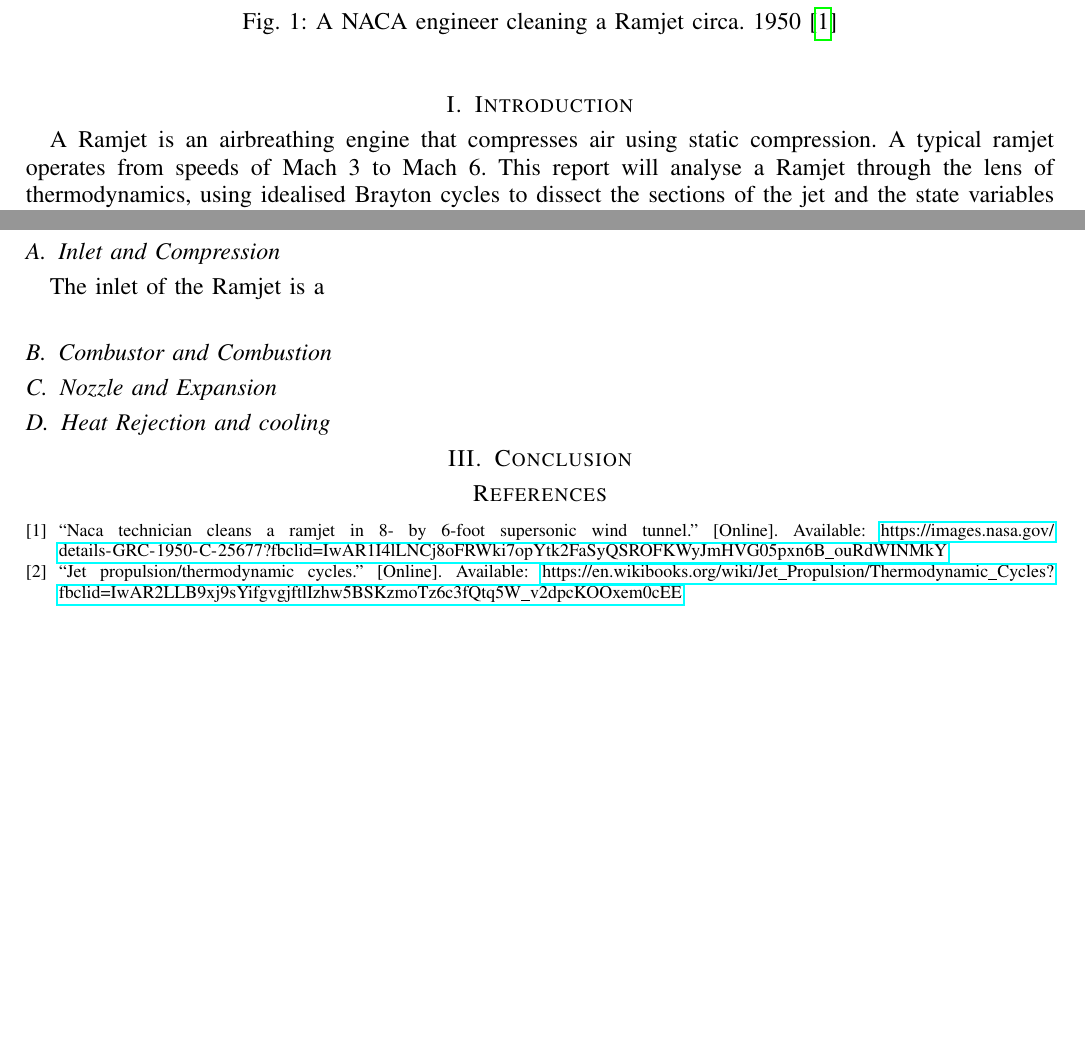
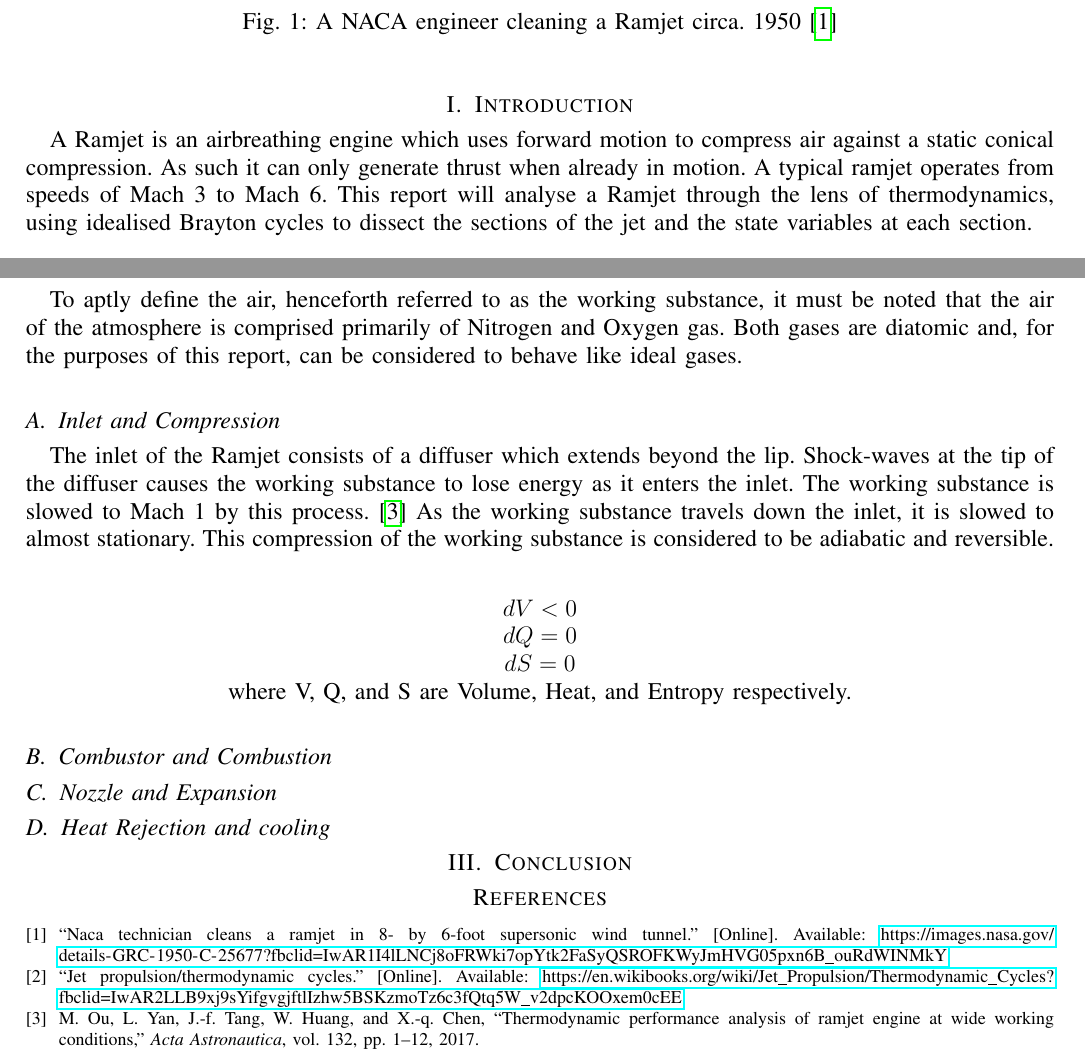
Before and after one commit to C-RJohnston/Ramjet-Project, a LaTeX paper (Report.tex): two parts of pages 1 and 2 of 2, joined at a grey line, cut so that both start at the same text, the shorter picture padded with empty space. Compiled offline with pdfLaTeX.

Commit message:
Written about inlet

```diff
--- a/Report.tex
+++ b/Report.tex
@@ -33,11 +33,18 @@
 \maketitle
 \im{0.7}{A_Real_Ramjet}{A NACA engineer cleaning a Ramjet circa. 1950 \cite{nasa}}
 \section{Introduction}
-A Ramjet is an airbreathing engine that compresses air using static compression. A typical ramjet operates from speeds of Mach 3 to Mach 6. This report will analyse a Ramjet through the lens of thermodynamics, using idealised Brayton cycles to dissect the sections of the jet and the state variables at each section.
+A Ramjet is an airbreathing engine which uses forward motion to compress air against a static conical compression. As such it can only generate thrust when already in motion. A typical ramjet operates from speeds of Mach 3 to Mach 6. This report will analyse a Ramjet through the lens of thermodynamics, using idealised Brayton cycles to dissect the sections of the jet and the state variables at each section.
 \section{The Brayton Cycle and The Ramjet}
 \im{0.6}{Brayton-cycle}{An idealised Brayton Cycle \cite{brayton}}
+To aptly define the air, henceforth referred to as the working substance, it must be noted that the air of the atmosphere is comprised primarily of Nitrogen and Oxygen gas. Both gases are diatomic and, for the purposes of this report, can be considered to behave like ideal gases.
 \subsection{Inlet and Compression}
-The inlet of the Ramjet is a
+The inlet of the Ramjet consists of a diffuser which extends beyond the lip. Shock-waves at the tip of the diffuser causes the working substance to lose energy as it enters the inlet. The working substance is slowed to Mach 1 by this process.\cite{ou2017thermodynamic} As the working substance travels down the inlet, it is slowed to almost stationary. This compression of the working substance is considered to be adiabatic and reversible.\\
+\begin{center}
+$dV<0$\\
+$dQ=0$\\
+$dS=0$\\ where V, Q, and S are Volume, Heat, and Entropy respectively.\\
+\end{center}
+
 \subsection{Combustor and Combustion}
 \subsection{Nozzle and Expansion}
 \subsection{Heat Rejection and cooling}
```
Also changed, not shown: references.bib (+10 -0 lines), Report.pdf.
